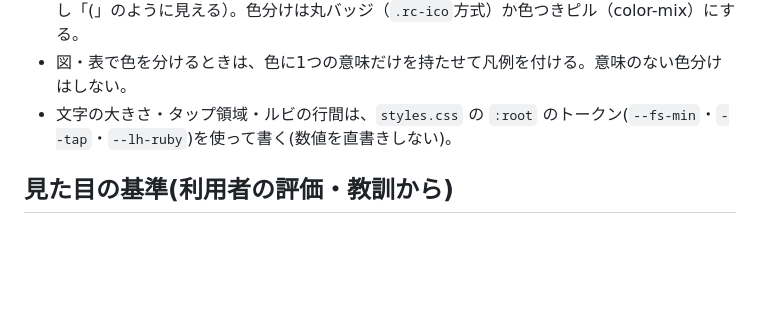
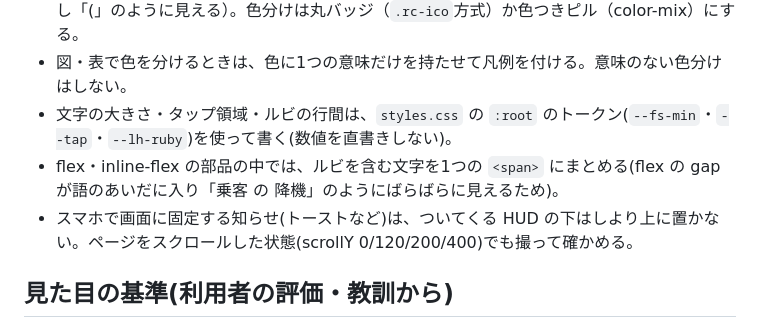
Before and after one commit to esma-dev-studio/airport-turnaround, a Markdown page: CLAUDE.md, the part around the change. Rendered like a GitHub page; blank space fills up the shorter version.

Commit message:
CLAUDE.md に再発防止の2項目を追記(利用者の承認ずみ)
- flex の部品の中では、ルビを含む文字を1つの span にまとめる
- スマホで画面に固定する知らせは、ついてくる HUD の下はしより上に置かない(スクロールした状態でも確かめる)

Co-Authored-By: Claude Opus 5.5 <noreply@anthropic.com>
Claude-Session: https://claude.ai/code/session_01QG97iFvSSrLQLRVEkCTu9F

```diff
--- a/CLAUDE.md
+++ b/CLAUDE.md
@@ -26,6 +26,8 @@
 - **チップ類に「左の色ボーダー＋角丸」の組み合わせは使わない**（ボーダーが角丸に沿って湾曲し「(」のように見える）。色分けは丸バッジ（`.rc-ico`方式）か色つきピル（color-mix）にする。
 - 図・表で色を分けるときは、色に1つの意味だけを持たせて凡例を付ける。意味のない色分けはしない。
 - 文字の大きさ・タップ領域・ルビの行間は、`styles.css` の `:root` のトークン(`--fs-min`・`--tap`・`--lh-ruby`)を使って書く(数値を直書きしない)。
+- flex・inline-flex の部品の中では、ルビを含む文字を1つの `<span>` にまとめる(flex の gap が語のあいだに入り「乗客 の 降機」のようにばらばらに見えるため)。
+- スマホで画面に固定する知らせ(トーストなど)は、ついてくる HUD の下はしより上に置かない。ページをスクロールした状態(scrollY 0/120/200/400)でも撮って確かめる。
 
 ## 見た目の基準(利用者の評価・教訓から)
 - 利用者は「リアルさ・脱おもちゃ感」を強く求める(過去作で「20点」の評価があり、照明モデルの導入で合格した)。
```
